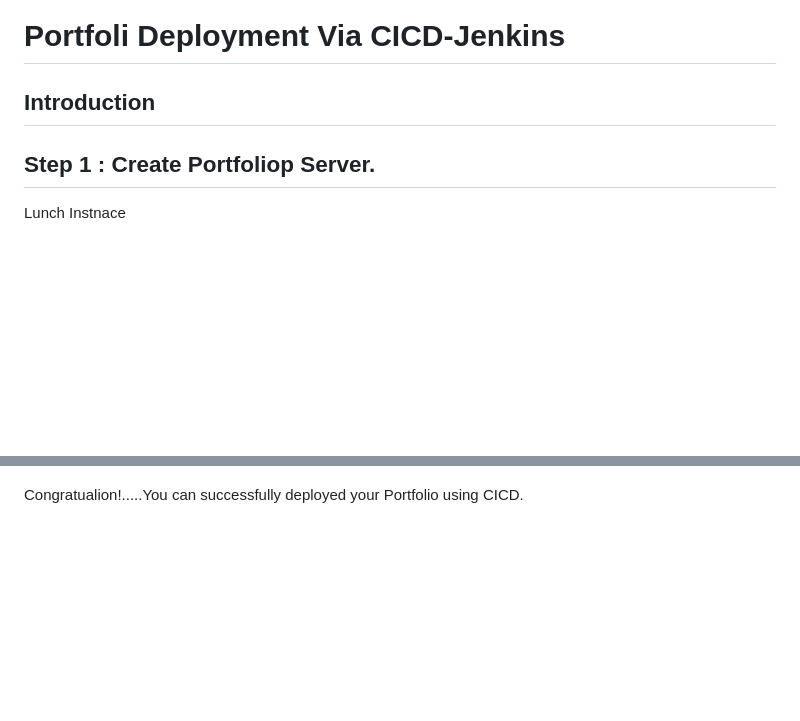
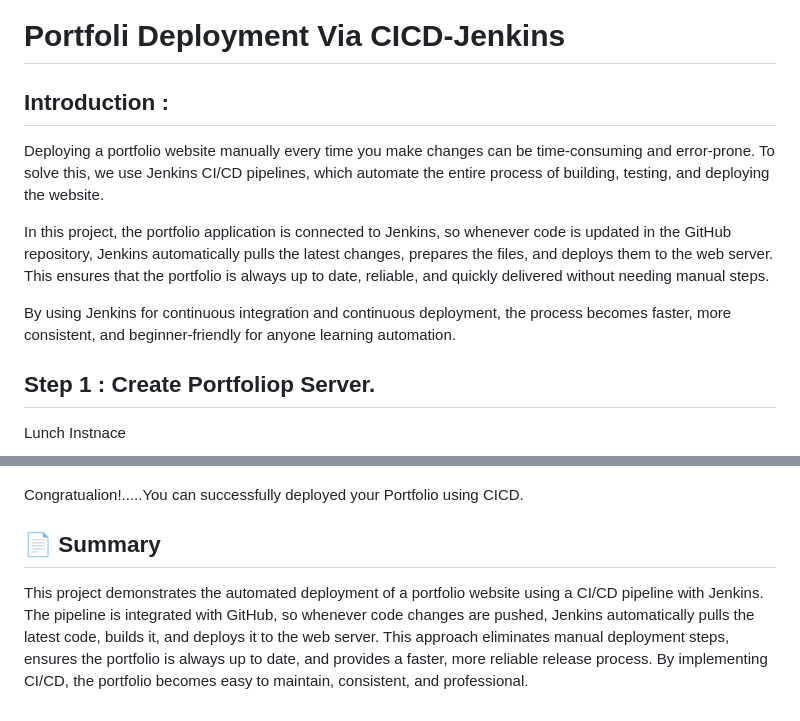
Before and after one commit to Vishu-Nargunde99/Portfolio-Deployment-CICD, a Markdown page: README.md, 2 parts joined by grey strips. Rendered like a GitHub page; blank space fills up the shorter version.

Commit message:
chnages made in readme.md file in sectin introduction and summary

```diff
--- a/README.md
+++ b/README.md
@@ -1,6 +1,11 @@
 # Portfoli Deployment Via CICD-Jenkins
 
-## Introduction
+## Introduction :
+Deploying a portfolio website manually every time you make changes can be time-consuming and error-prone. To solve this, we use Jenkins CI/CD pipelines, which automate the entire process of building, testing, and deploying the website.
+
+In this project, the portfolio application is connected to Jenkins, so whenever code is updated in the GitHub repository, Jenkins automatically pulls the latest changes, prepares the files, and deploys them to the web server. This ensures that the portfolio is always up to date, reliable, and quickly delivered without needing manual steps.
+
+By using Jenkins for continuous integration and continuous deployment, the process becomes faster, more consistent, and beginner-friendly for anyone learning automation.
 
 
 ## Step 1 : Create Portfoliop Server.
@@ -135,3 +140,7 @@ http://54.81.24.101:8080/github-webhook/
 ![project screenshot](/Images/output.png)
 
 Congratualion!.....You can successfully deployed your Portfolio  using CICD.
+
+## 📄 Summary
+
+This project demonstrates the automated deployment of a portfolio website using a CI/CD pipeline with Jenkins. The pipeline is integrated with GitHub, so whenever code changes are pushed, Jenkins automatically pulls the latest code, builds it, and deploys it to the web server. This approach eliminates manual deployment steps, ensures the portfolio is always up to date, and provides a faster, more reliable release process. By implementing CI/CD, the portfolio becomes easy to maintain, consistent, and professional.
```
